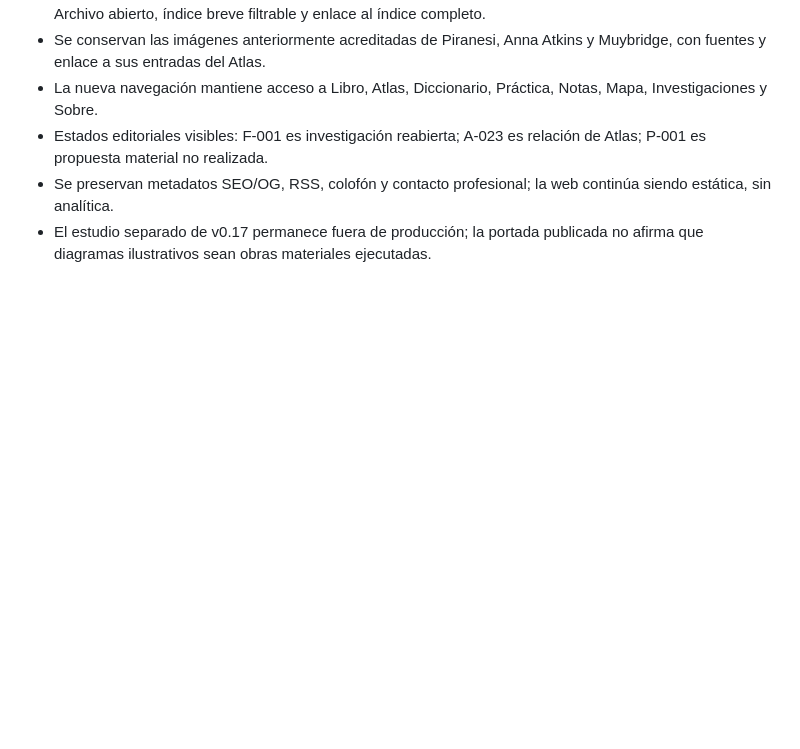
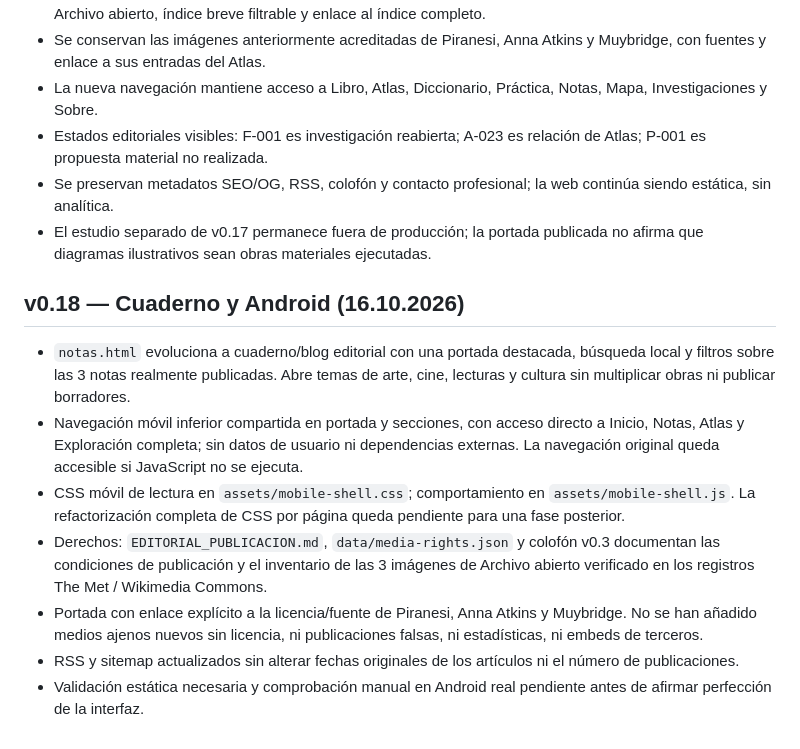
Before and after one commit to diegobravo91/diegobravo.es, a Markdown page: README.md, the part around the change. GitHub-like rendering; blank space fills up the shorter version.

Commit message:
docs(v0.18): record journal, Android shell and rights provenance

```diff
--- a/README.md
+++ b/README.md
@@ -157,3 +157,12 @@ Sitio estático servido con GitHub Pages en [diegobravo.es](https://diegobravo.e
 - Estados editoriales visibles: F-001 es investigación reabierta; A-023 es relación de Atlas; P-001 es propuesta material no realizada.
 - Se preservan metadatos SEO/OG, RSS, colofón y contacto profesional; la web continúa siendo estática, sin analítica.
 - El estudio separado de v0.17 permanece fuera de producción; la portada publicada no afirma que diagramas ilustrativos sean obras materiales ejecutadas.
+
+## v0.18 — Cuaderno y Android (16.10.2026)
+- `notas.html` evoluciona a cuaderno/blog editorial con una portada destacada, búsqueda local y filtros sobre las 3 notas realmente publicadas. Abre temas de arte, cine, lecturas y cultura sin multiplicar obras ni publicar borradores.
+- Navegación móvil inferior compartida en portada y secciones, con acceso directo a Inicio, Notas, Atlas y Exploración completa; sin datos de usuario ni dependencias externas. La navegación original queda accesible si JavaScript no se ejecuta.
+- CSS móvil de lectura en `assets/mobile-shell.css`; comportamiento en `assets/mobile-shell.js`. La refactorización completa de CSS por página queda pendiente para una fase posterior.
+- Derechos: `EDITORIAL_PUBLICACION.md`, `data/media-rights.json` y colofón v0.3 documentan las condiciones de publicación y el inventario de las 3 imágenes de Archivo abierto verificado en los registros The Met / Wikimedia Commons.
+- Portada con enlace explícito a la licencia/fuente de Piranesi, Anna Atkins y Muybridge. No se han añadido medios ajenos nuevos sin licencia, ni publicaciones falsas, ni estadísticas, ni embeds de terceros.
+- RSS y sitemap actualizados sin alterar fechas originales de los artículos ni el número de publicaciones.
+- Validación estática necesaria y comprobación manual en Android real pendiente antes de afirmar perfección de la interfaz.
```
